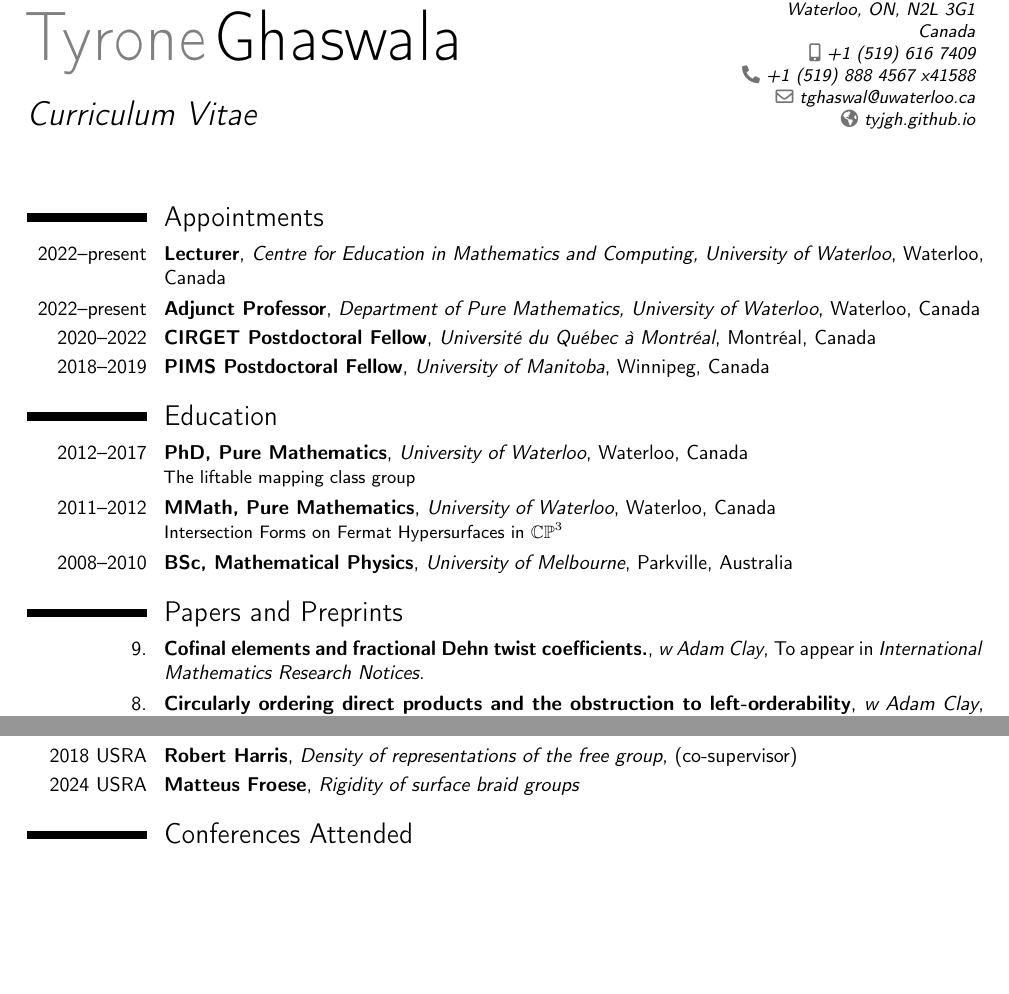
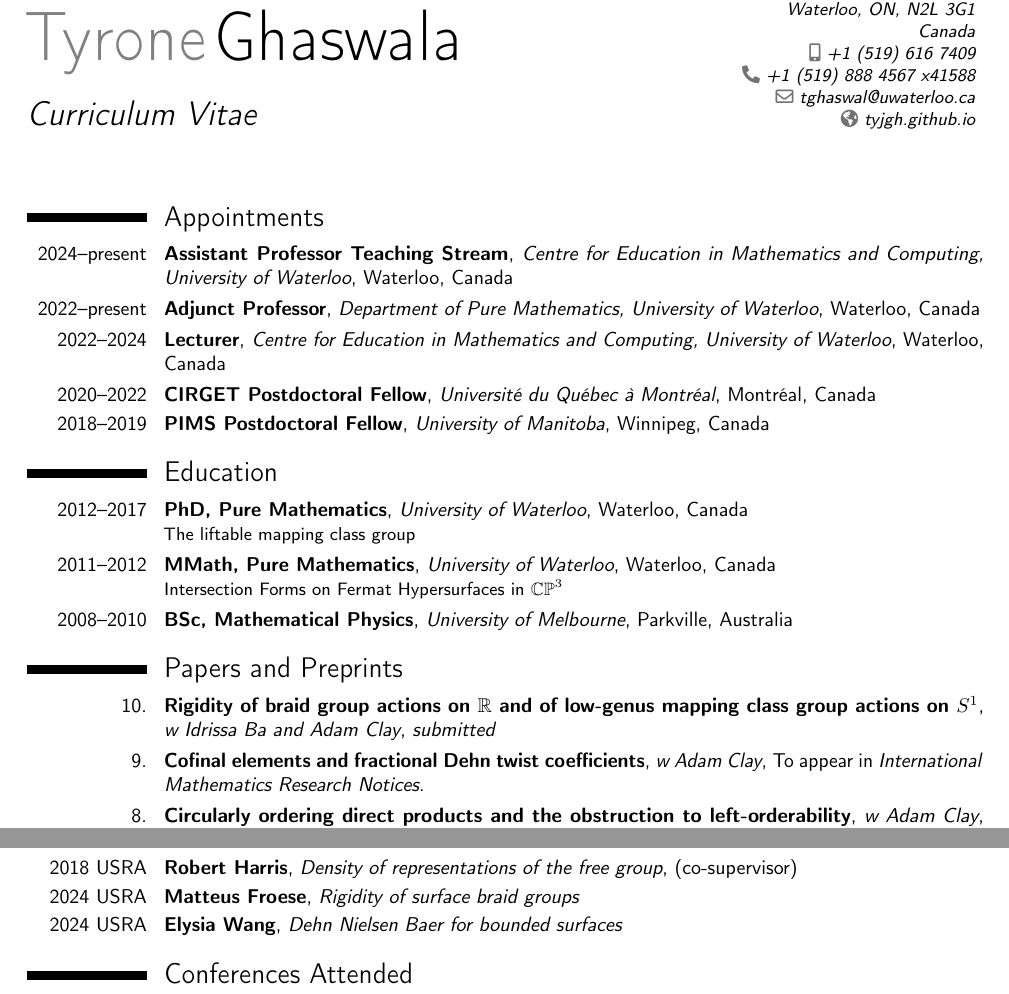
Before and after one commit to TyJGh/TyJGh.github.io, a LaTeX CV (CV.tex): two parts of pages 1 and 4 of 7, joined at a grey line, cut so that both start at the same text, the shorter picture padded with empty space. Compiled offline with pdfLaTeX.

Commit message:
updated CV

```diff
--- a/CV.tex
+++ b/CV.tex
@@ -61,8 +61,8 @@
 %-----       resume       ---------------------------------------------------------
 \makecvtitle
 \section{Appointments}
-\cventry{2022--present}{Lecturer}{Centre for Education in Mathematics and Computing, University of Waterloo}{Waterloo, Canada}{}{}
-\cventry{2022--present}{Adjunct Professor}{Department of Pure Mathematics, University of Waterloo}{Waterloo, Canada}{}{}
+\cventry{2024--present}{Assistant Professor Teaching Stream}{Centre for Education in Mathematics and Computing, University of Waterloo}{Waterloo, Canada}{}{}
+\cventry{2022--present}{Adjunct Professor}{Department of Pure Mathematics, University of Waterloo}{Waterloo, Canada}{}{}\cventry{2022--2024}{Lecturer}{Centre for Education in Mathematics and Computing, University of Waterloo}{Waterloo, Canada}{}{}
 \cventry{2020--2022}{CIRGET Postdoctoral Fellow}{Universit\'e du Qu\'ebec \`a Montr\'eal}{Montr\'eal, Canada}{}{}
 \cventry{2018--2019}{PIMS Postdoctoral Fellow}{University of Manitoba}{Winnipeg, Canada}{}{}
 
@@ -72,7 +72,8 @@
 \cventry{2008--2010}{BSc, Mathematical Physics}{University of Melbourne}{Parkville, Australia}{}{}
 
 \section{Papers and Preprints}
-\cventry{9.}{Cofinal elements and fractional Dehn twist coefficients.}{w Adam Clay}{To appear in \textit{International Mathematics Research Notices}.}{}{}
+\cventry{10.}{Rigidity of braid group actions on $\mathbb{R}$ and of low-genus mapping class group actions on $S^1$}{w Idrissa Ba and Adam Clay}{\textit{submitted}}{}{}
+\cventry{9.}{Cofinal elements and fractional Dehn twist coefficients}{w Adam Clay}{To appear in \textit{International Mathematics Research Notices}.}{}{}
 \cventry{8.}{Circularly ordering direct products and the obstruction to left-orderability}{w Adam Clay}{\textit{Pacific Journal of Mathematics}, 312-2 (2021) 401-419}{}{}
 \cventry{7.}{Homeomorphic subsurfaces and the omnipresent arcs}{w Federica Fanoni and Alan McLeay}{\textit{Annales Henri Lebesgue}, 4 (2021) 1565-1593}{}{}
 \cventry{6.}{Promoting circular-orderability to left-orderability}{w Jason Bell and Adam Clay}{\textit{Annales de l'institut Fourier}, 71(1) (2021) 175-201}{}{}
@@ -195,6 +196,7 @@
 \section{Supervision}
 \cventry{2018 USRA}{Robert Harris}{Density of representations of the free group}{(co-supervisor)}{}{}
 \cventry{2024 USRA}{Matteus Froese}{Rigidity of surface braid groups}{}{}{}
+\cventry{2024 USRA}{Elysia Wang}{Dehn Nielsen Baer for bounded surfaces}{}{}{}
 
 \section{Conferences Attended}
 \cvitem{Aug 2024}{What's your trick?, BIRS, Banff, AB}
```
Also changed, not shown: CV.pdf, 4 other files.
